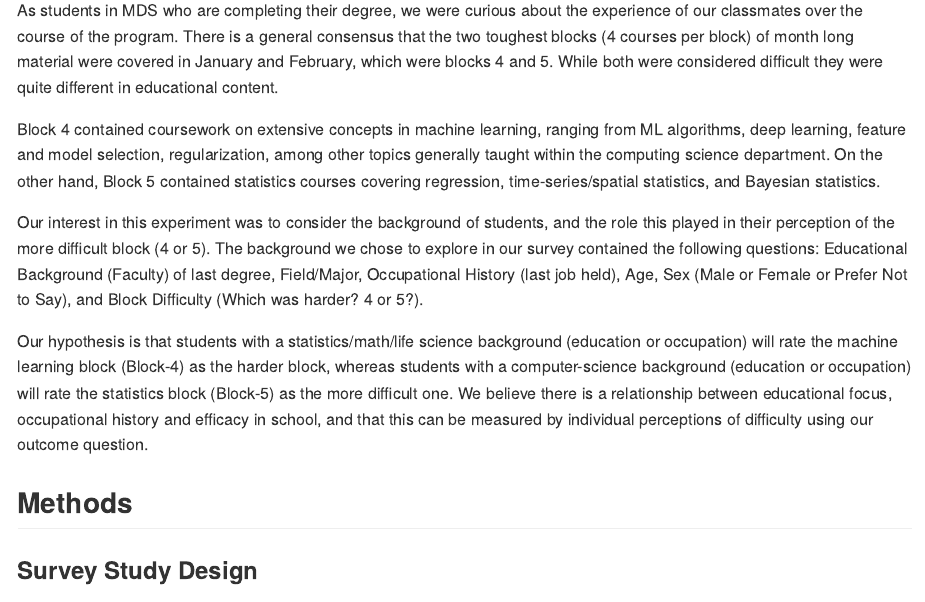
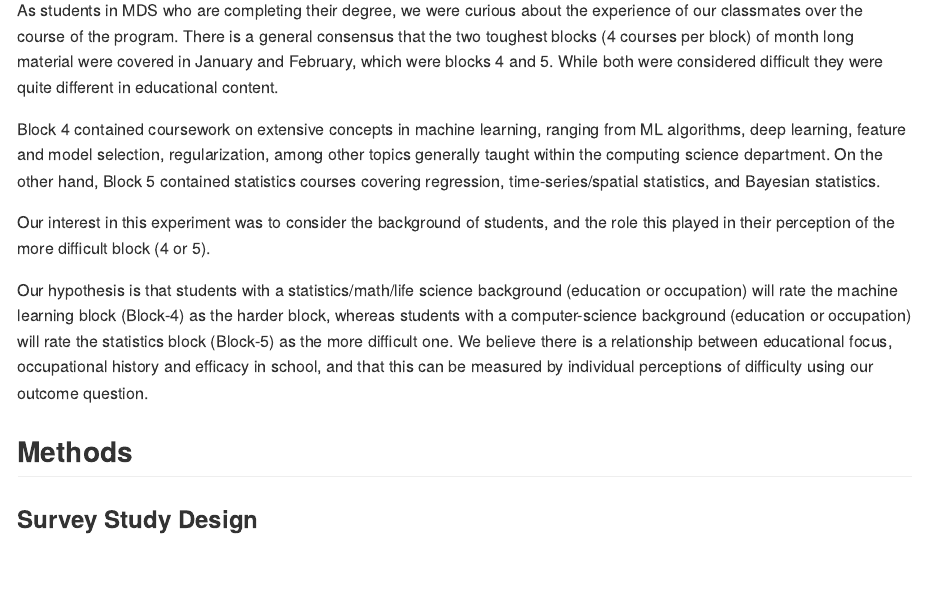
Before and after one commit to UBC-MDS/MDS_Block_Difficulty_Perception, an R Markdown document (docs/Final_Report.Rmd): the page in a window 1100 px wide, from 220 px down. The pictures show the output file docs/Final_Report.md that the author committed with the source, drawn offline in the style of GitHub.

Commit message:
Remove redudent information

```diff
--- a/docs/Final_Report.Rmd
+++ b/docs/Final_Report.Rmd
@@ -11,7 +11,7 @@ As students in MDS who are completing their degree, we were curious about the ex
 
 Block 4 contained coursework on extensive concepts in machine learning, ranging from ML algorithms, deep learning, feature and model selection, regularization, among other topics generally taught within the computing science department. On the other hand, Block 5 contained statistics courses covering regression, time-series/spatial statistics, and Bayesian statistics.
 
-Our interest in this experiment was to consider the background of students, and the role this played in their perception of the more difficult block (4 or 5). The background we chose to explore in our survey contained the following questions: Educational Background (Faculty) of last degree, Field/Major, Occupational History (last job held), Age, Sex (Male or Female or Prefer Not to Say), and Block Difficulty (Which was harder? 4 or 5?).
+Our interest in this experiment was to consider the background of students, and the role this played in their perception of the more difficult block (4 or 5).
 
 Our hypothesis is that students with a statistics/math/life science background (education or occupation) will rate the machine learning block (Block-4) as the harder block, whereas students with a computer-science background (education or occupation) will rate the statistics block (Block-5) as the more difficult one. We believe there is a relationship between educational focus, occupational history and efficacy in school, and that this can be measured by individual perceptions of difficulty using our outcome question.
 
```
Also changed, not shown: docs/Final_Report.md.
